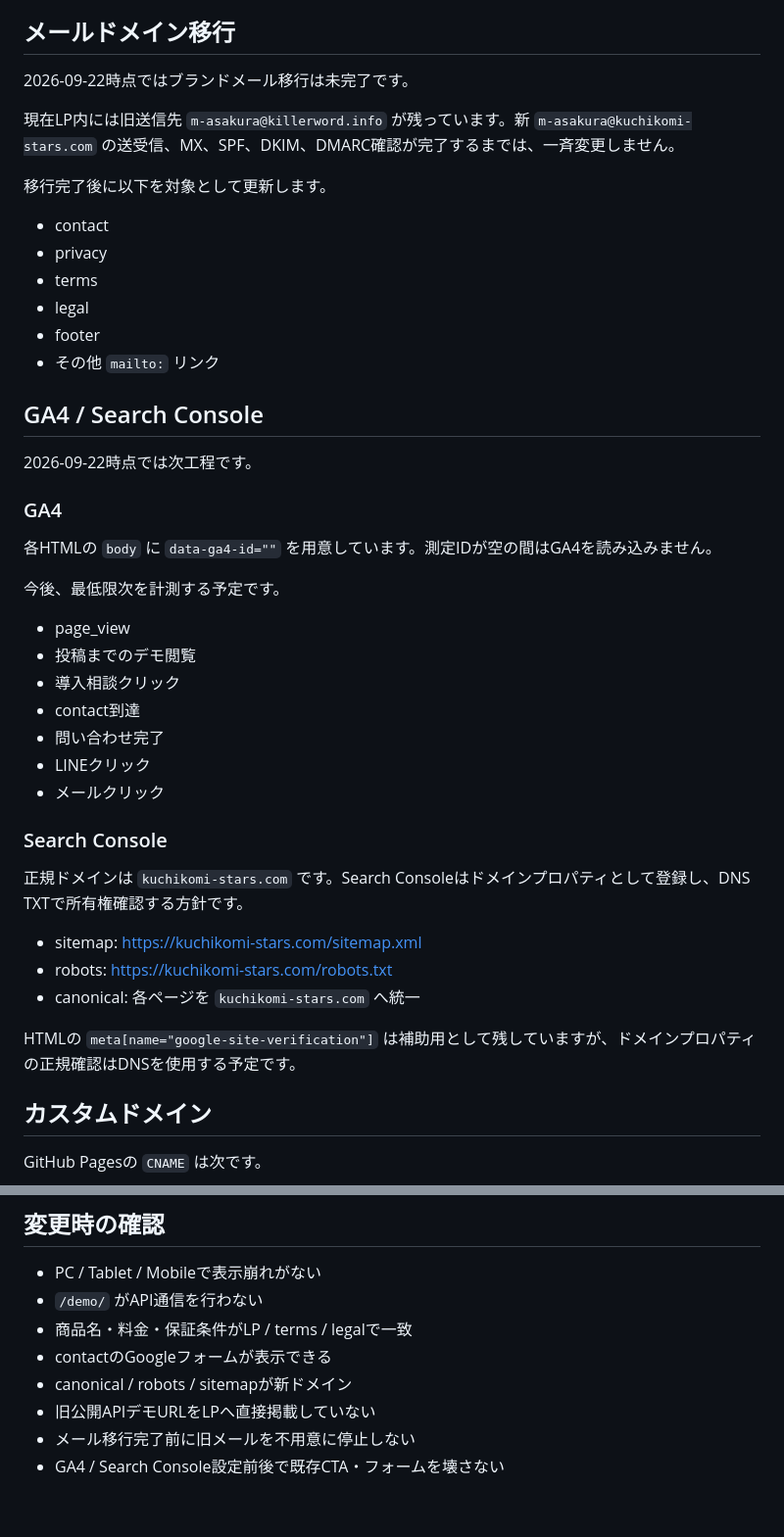
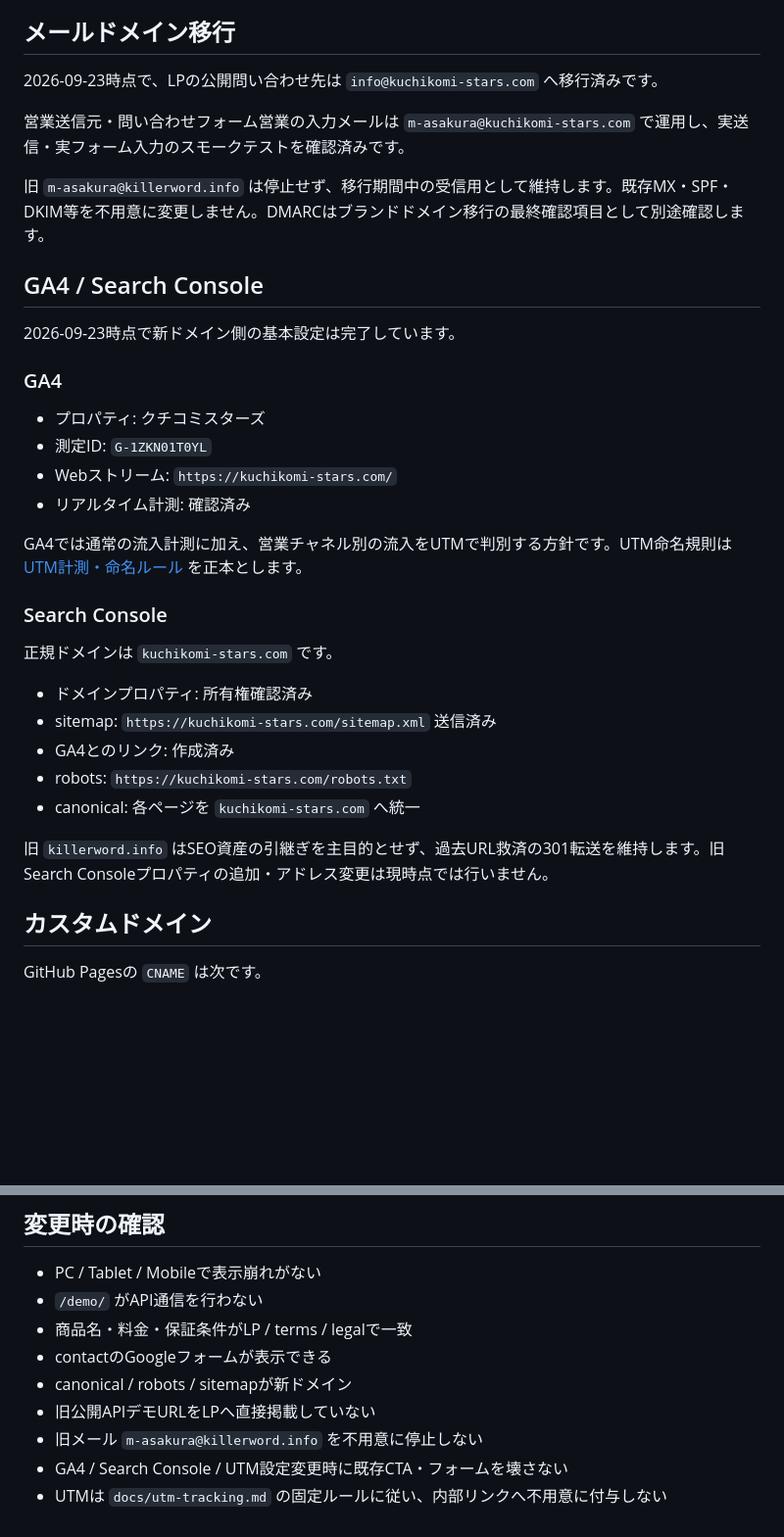
Before and after one commit to aik38/killerword-lp, a Markdown page: README.md, 2 parts joined by grey strips. Shown at 98% size. Rendered like a GitHub page; blank space fills up the shorter version.

Commit message:
docs: update domain migration, analytics and UTM status

```diff
--- a/README.md
+++ b/README.md
@@ -62,46 +62,36 @@ Googleフォームは `contact/index.html` 内のiframeで直接埋め込んで
 
 ## メールドメイン移行
 
-2026-09-22時点ではブランドメール移行は未完了です。
+2026-09-23時点で、LPの公開問い合わせ先は `info@kuchikomi-stars.com` へ移行済みです。
 
-現在LP内には旧送信先 `m-asakura@killerword.info` が残っています。新 `m-asakura@kuchikomi-stars.com` の送受信、MX、SPF、DKIM、DMARC確認が完了するまでは、一斉変更しません。
+営業送信元・問い合わせフォーム営業の入力メールは `m-asakura@kuchikomi-stars.com` で運用し、実送信・実フォーム入力のスモークテストを確認済みです。
 
-移行完了後に以下を対象として更新します。
-
-- contact
-- privacy
-- terms
-- legal
-- footer
-- その他 `mailto:` リンク
+旧 `m-asakura@killerword.info` は停止せず、移行期間中の受信用として維持します。既存MX・SPF・DKIM等を不用意に変更しません。DMARCはブランドドメイン移行の最終確認項目として別途確認します。
 
 ## GA4 / Search Console
 
-2026-09-22時点では次工程です。
+2026-09-23時点で新ドメイン側の基本設定は完了しています。
 
 ### GA4
 
-各HTMLの `body` に `data-ga4-id=""` を用意しています。測定IDが空の間はGA4を読み込みません。
+- プロパティ: クチコミスターズ
+- 測定ID: `G-1ZKN01T0YL`
+- Webストリーム: `https://kuchikomi-stars.com/`
+- リアルタイム計測: 確認済み
 
-今後、最低限次を計測する予定です。
-
-- page_view
-- 投稿までのデモ閲覧
-- 導入相談クリック
-- contact到達
-- 問い合わせ完了
-- LINEクリック
-- メールクリック
+GA4では通常の流入計測に加え、営業チャネル別の流入をUTMで判別する方針です。UTM命名規則は [UTM計測・命名ルール](docs/utm-tracking.md) を正本とします。
 
 ### Search Console
 
-正規ドメインは `kuchikomi-stars.com` です。Search Consoleはドメインプロパティとして登録し、DNS TXTで所有権確認する方針です。
+正規ドメインは `kuchikomi-stars.com` です。
 
-- sitemap: https://kuchikomi-stars.com/sitemap.xml
-- robots: https://kuchikomi-stars.com/robots.txt
+- ドメインプロパティ: 所有権確認済み
+- sitemap: `https://kuchikomi-stars.com/sitemap.xml` 送信済み
+- GA4とのリンク: 作成済み
+- robots: `https://kuchikomi-stars.com/robots.txt`
 - canonical: 各ページを `kuchikomi-stars.com` へ統一
 
-HTMLの `meta[name="google-site-verification"]` は補助用として残していますが、ドメインプロパティの正規確認はDNSを使用する予定です。
+旧 `killerword.info` はSEO資産の引継ぎを主目的とせず、過去URL救済の301転送を維持します。旧Search Consoleプロパティの追加・アドレス変更は現時点では行いません。
 
 ## カスタムドメイン
 
@@ -137,5 +127,6 @@ http://localhost:8000/contact/
 - contactのGoogleフォームが表示できる
 - canonical / robots / sitemapが新ドメイン
 - 旧公開APIデモURLをLPへ直接掲載していない
-- メール移行完了前に旧メールを不用意に停止しない
-- GA4 / Search Console設定前後で既存CTA・フォームを壊さない
+- 旧メール `m-asakura@killerword.info` を不用意に停止しない
+- GA4 / Search Console / UTM設定変更時に既存CTA・フォームを壊さない
+- UTMは `docs/utm-tracking.md` の固定ルールに従い、内部リンクへ不用意に付与しない
```
